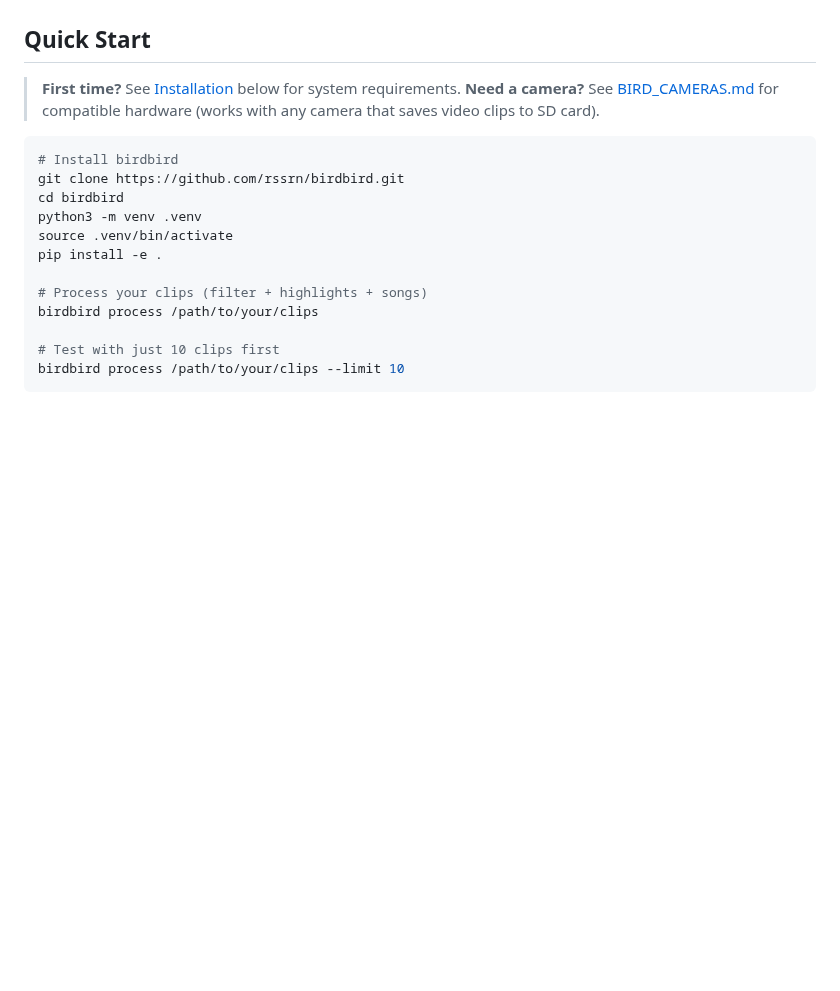
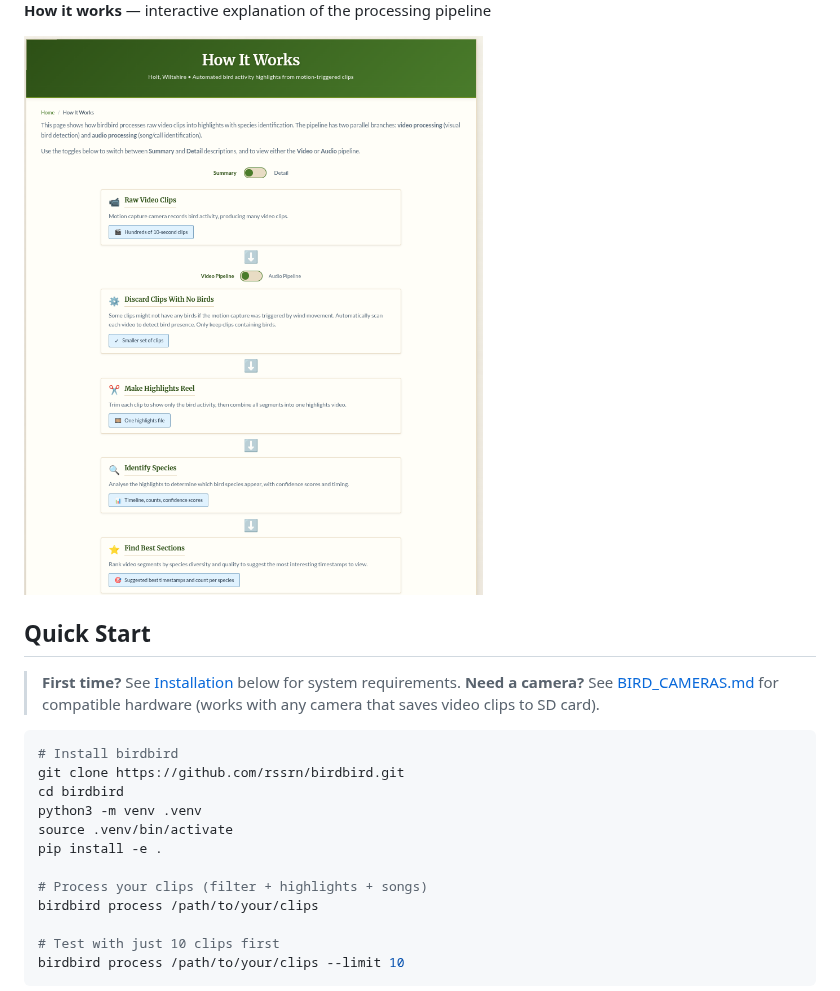
Before and after one commit to rssrn/birdbird, a Markdown page: README.md, the part around one of its changes. GitHub-like rendering; pictures changed too: docs/screenshots/viewer-how-it-works.png (added); blank space fills up the shorter version.

```diff
--- a/README.md
+++ b/README.md
@@ -36,3 +51,6 @@ From a batch of 498 motion-triggered clips (4 hours of footage), birdbird automa
+**How it works** — interactive explanation of the processing pipeline
+
+<img src="docs/screenshots/viewer-how-it-works.png" width="700" alt="How it works page showing the processing pipeline stages">
 
 ## Quick Start
 
```
Also changed, not shown: other parts of README.md (+15 -0 lines), docs/screenshots/viewer-audio-stats.png (added), docs/screenshots/viewer-highlights.png (added), docs/screenshots/viewer-video-stats.png (added).
